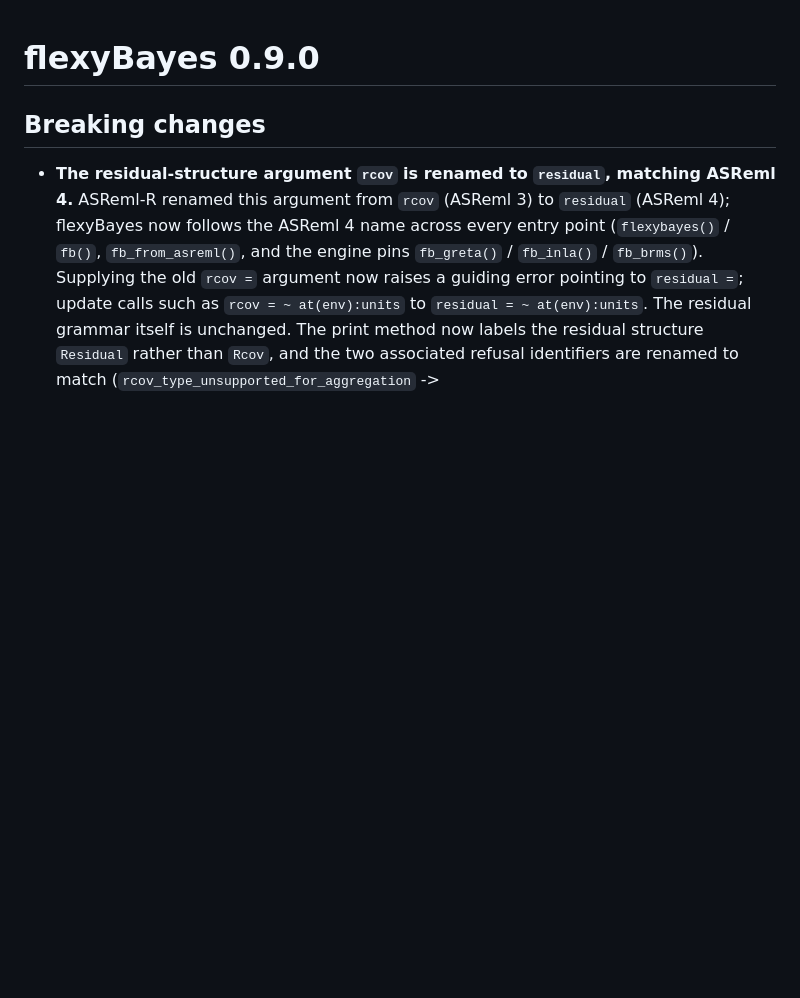
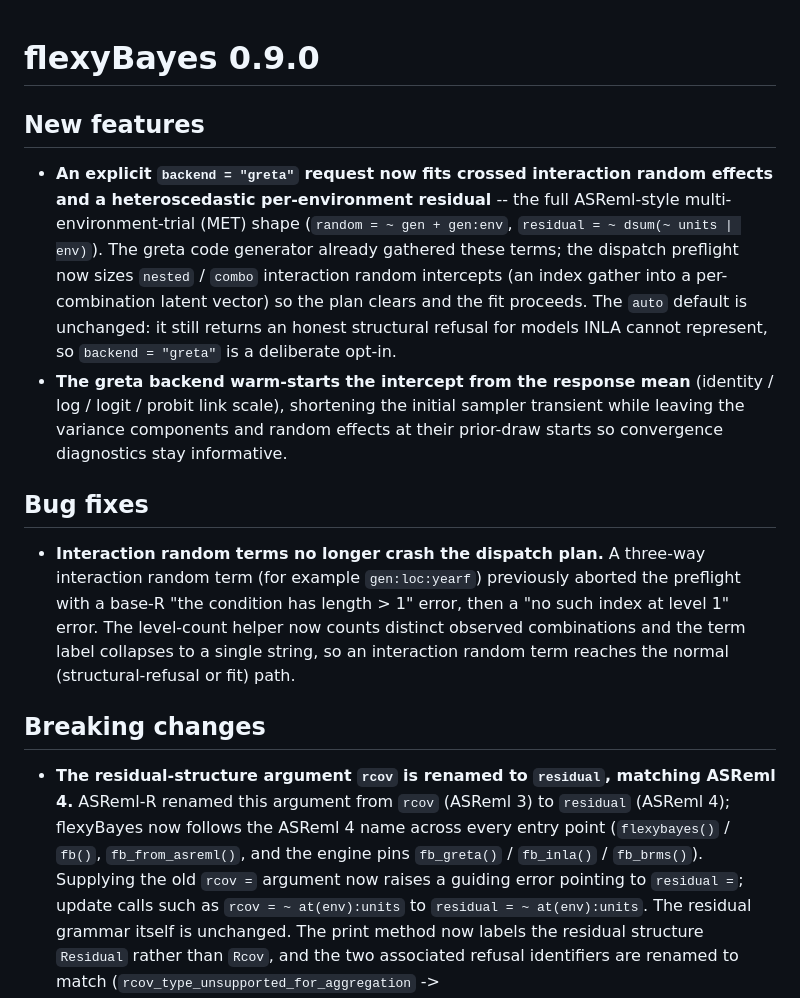
Before and after one commit to AAGI-AUS/flexyBayes, a Markdown page: NEWS.md, the part around the change. Drawn GitHub-style; blank space fills up the shorter version.

Commit message:
docs(NEWS): record the greta MET unblock, interaction-crash fix, and warm-start
Consolidated 0.9.0 changelog for the greta-MET pass: the opt-in
backend = "greta" fit of interaction random effects plus a heteroscedastic
residual (new features), the intercept warm-start (new feature), and the
interaction-random-term preflight crash (bug fix). The rcov -> residual
breaking-change entry was already present.

```diff
--- a/NEWS.md
+++ b/NEWS.md
@@ -1,4 +1,29 @@
 # flexyBayes 0.9.0
+
+## New features
+
+* **An explicit `backend = "greta"` request now fits crossed interaction
+  random effects and a heteroscedastic per-environment residual** -- the full
+  ASReml-style multi-environment-trial (MET) shape (`random = ~ gen + gen:env`,
+  `residual = ~ dsum(~ units | env)`). The greta code generator already gathered
+  these terms; the dispatch preflight now sizes `nested` / `combo` interaction
+  random intercepts (an index gather into a per-combination latent vector) so
+  the plan clears and the fit proceeds. The `auto` default is unchanged: it
+  still returns an honest structural refusal for models INLA cannot represent,
+  so `backend = "greta"` is a deliberate opt-in.
+* **The greta backend warm-starts the intercept from the response mean**
+  (identity / log / logit / probit link scale), shortening the initial sampler
+  transient while leaving the variance components and random effects at their
+  prior-draw starts so convergence diagnostics stay informative.
+
+## Bug fixes
+
+* **Interaction random terms no longer crash the dispatch plan.** A three-way
+  interaction random term (for example `gen:loc:yearf`) previously aborted the
+  preflight with a base-R "the condition has length > 1" error, then a
+  "no such index at level 1" error. The level-count helper now counts distinct
+  observed combinations and the term label collapses to a single string, so an
+  interaction random term reaches the normal (structural-refusal or fit) path.
 
 ## Breaking changes
 
```
